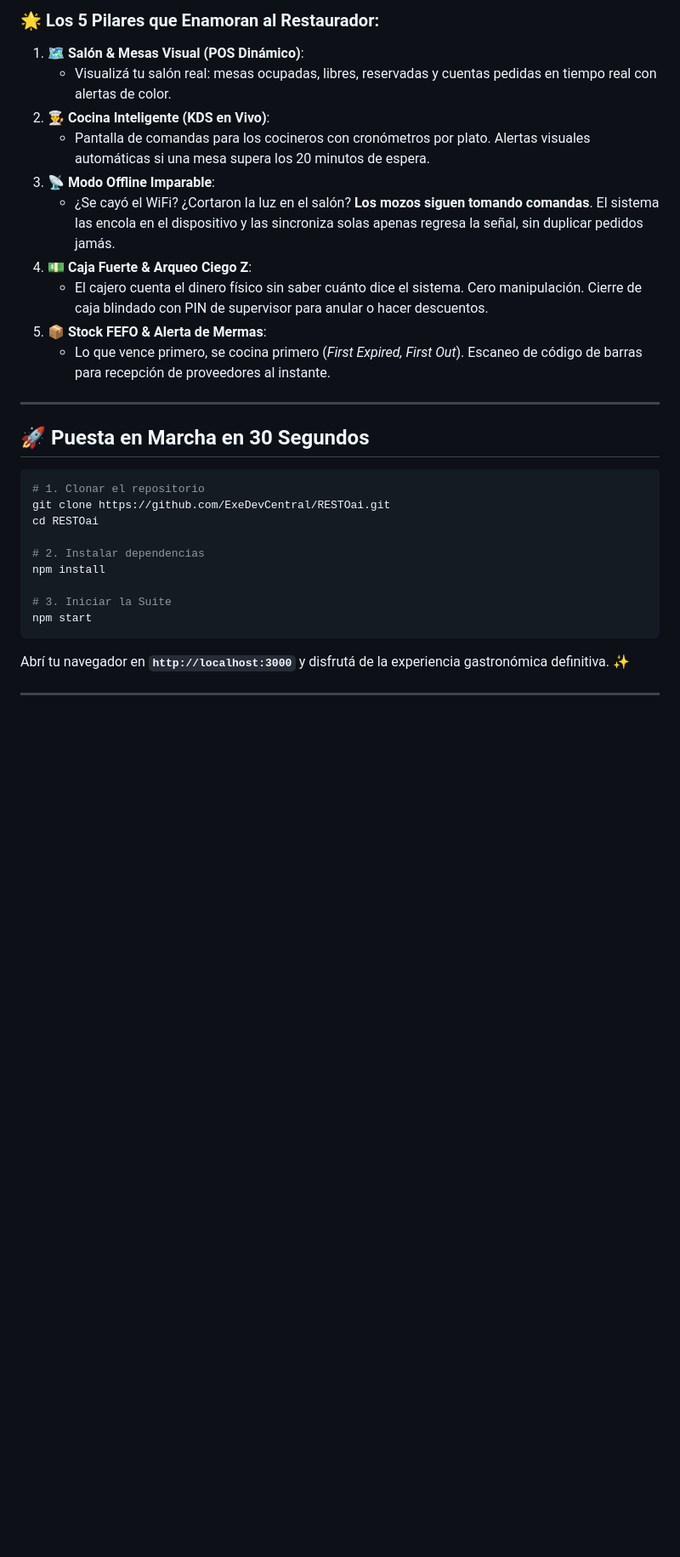
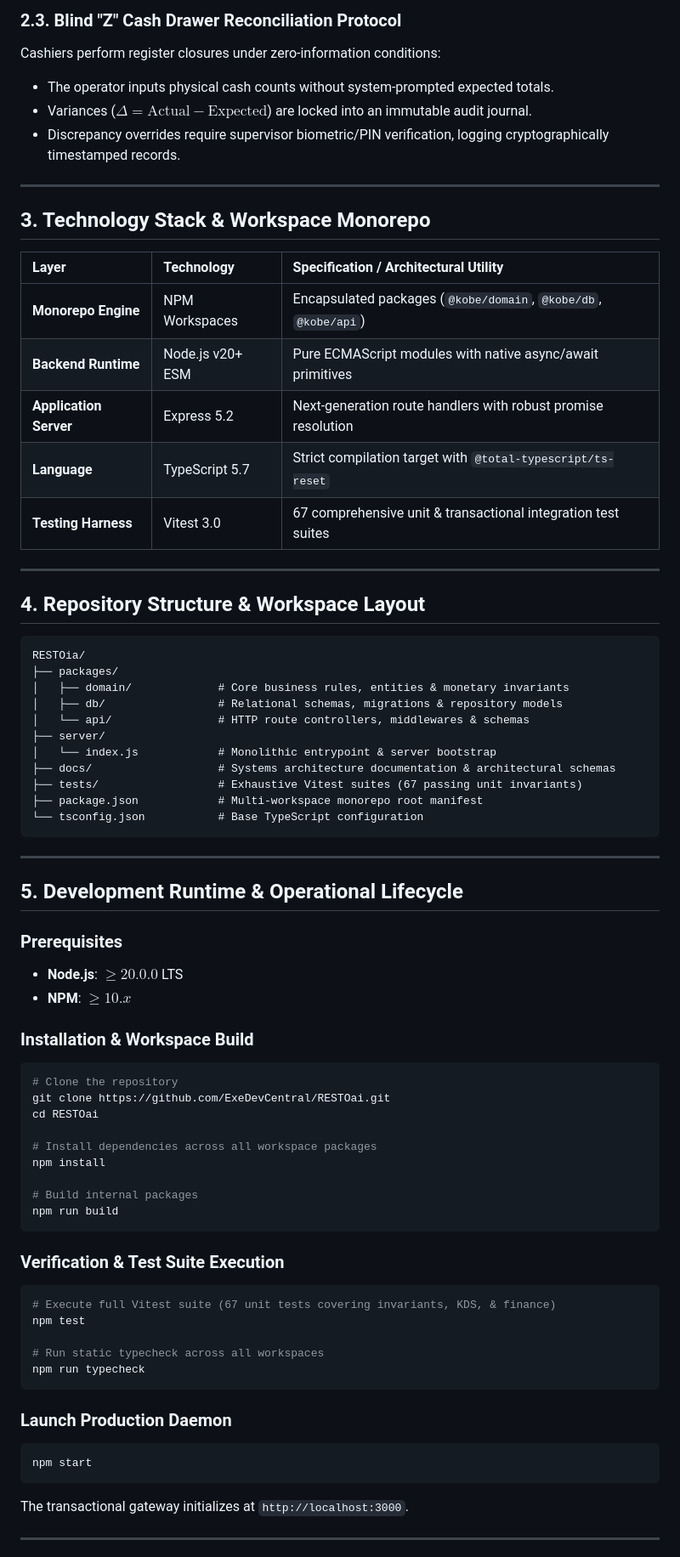
Before and after one commit to ExeDevCentral/RESTOai, a Markdown page: README.md, the part around one of its changes. Shown at 85% size. Drawn GitHub-style; blank space fills up the shorter version.

Commit message:
docs: modernize README to MIT-grade technical English with financial invariants, KDS telemetry, and workspace architecture

````diff
--- a/README.md
+++ b/README.md
@@ -40,34 +66,75 @@ flowchart LR
 
-### 🌟 Los 5 Pilares que Enamoran al Restaurador:
-
-1. **🗺️ Salón & Mesas Visual (POS Dinámico)**:
-   - Visualizá tu salón real: mesas ocupadas, libres, reservadas y cuentas pedidas en tiempo real con alertas de color.
-2. **👨‍🍳 Cocina Inteligente (KDS en Vivo)**:
-   - Pantalla de comandas para los cocineros con cronómetros por plato. Alertas visuales automáticas si una mesa supera los 20 minutos de espera.
-3. **📡 Modo Offline Imparable**:
-   - ¿Se cayó el WiFi? ¿Cortaron la luz en el salón? **Los mozos siguen tomando comandas**. El sistema las encola en el dispositivo y las sincroniza solas apenas regresa la señal, sin duplicar pedidos jamás.
-4. **💵 Caja Fuerte & Arqueo Ciego Z**:
-   - El cajero cuenta el dinero físico sin saber cuánto dice el sistema. Cero manipulación. Cierre de caja blindado con PIN de supervisor para anular o hacer descuentos.
-5. **📦 Stock FEFO & Alerta de Mermas**:
-   - Lo que vence primero, se cocina primero (*First Expired, First Out*). Escaneo de código de barras para recepción de proveedores al instante.
+### 2.3. Blind "Z" Cash Drawer Reconciliation Protocol
+Cashiers perform register closures under zero-information conditions:
+- The operator inputs physical cash counts without system-prompted expected totals.
+- Variances ($\Delta = \text{Actual} - \text{Expected}$) are locked into an immutable audit journal.
+- Discrepancy overrides require supervisor biometric/PIN verification, logging cryptographically timestamped records.
 
 ---
 
-## 🚀 Puesta en Marcha en 30 Segundos
+## 3. Technology Stack & Workspace Monorepo
 
+| Layer | Technology | Specification / Architectural Utility |
+| :--- | :--- | :--- |
+| **Monorepo Engine** | NPM Workspaces | Encapsulated packages (`@kobe/domain`, `@kobe/db`, `@kobe/api`) |
+| **Backend Runtime** | Node.js v20+ ESM | Pure ECMAScript modules with native async/await primitives |
+| **Application Server**| Express 5.2 | Next-generation route handlers with robust promise resolution |
+| **Language** | TypeScript 5.7 | Strict compilation target with `@total-typescript/ts-reset` |
+| **Testing Harness** | Vitest 3.0 | 67 comprehensive unit & transactional integration test suites |
+
+---
+
+## 4. Repository Structure & Workspace Layout
+
+```
+RESTOia/
+├── packages/
+│   ├── domain/             # Core business rules, entities & monetary invariants
+│   ├── db/                 # Relational schemas, migrations & repository models
+│   └── api/                # HTTP route controllers, middlewares & schemas
+├── server/
+│   └── index.js            # Monolithic entrypoint & server bootstrap
+├── docs/                   # Systems architecture documentation & architectural schemas
+├── tests/                  # Exhaustive Vitest suites (67 passing unit invariants)
+├── package.json            # Multi-workspace monorepo root manifest
+└── tsconfig.json           # Base TypeScript configuration
+```
+
+---
+
+## 5. Development Runtime & Operational Lifecycle
+
+### Prerequisites
+- **Node.js**: $\ge 20.0.0$ LTS
+- **NPM**: $\ge 10.x$
+
+### Installation & Workspace Build
 ```bash
-# 1. Clonar el repositorio
+# Clone the repository
 git clone https://github.com/ExeDevCentral/RESTOai.git
 cd RESTOai
 
-# 2. Instalar dependencias
+# Install dependencies across all workspace packages
 npm install
 
-# 3. Iniciar la Suite
+# Build internal packages
+npm run build
+```
+
+### Verification & Test Suite Execution
+```bash
+# Execute full Vitest suite (67 unit tests covering invariants, KDS, & finance)
+npm test
+
+# Run static typecheck across all workspaces
+npm run typecheck
+```
+
+### Launch Production Daemon
+```bash
 npm start
 ```
-
-Abrí tu navegador en **`http://localhost:3000`** y disfrutá de la experiencia gastronómica definitiva. ✨
+The transactional gateway initializes at `http://localhost:3000`.
 
 ---
 
````
Also changed, not shown: other parts of README.md (+71 -25 lines).
